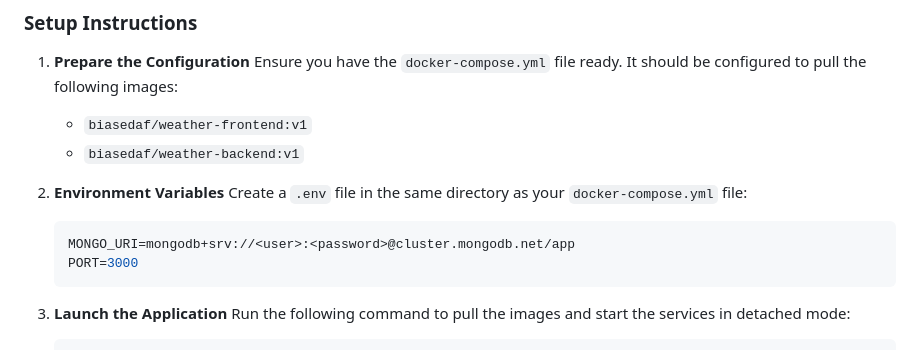
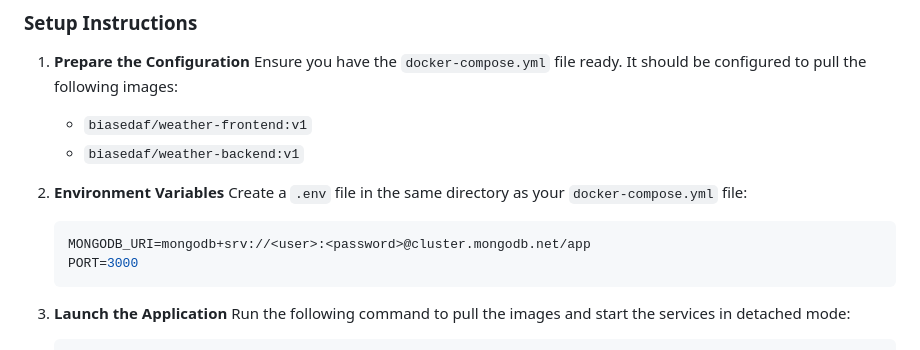
Before and after one commit to biasedaf/weather-app, a Markdown page: README.md, the part around the change. GitHub-like rendering.

Commit message:
docs: update README.md for improved clarity and consistency

````diff
--- a/README.md
+++ b/README.md
@@ -79,7 +79,7 @@ You can deploy this application on any Docker-capable host with a single command
    Create a `.env` file in the same directory as your `docker-compose.yml` file:
 
    ```env
-   MONGO_URI=mongodb+srv://<user>:<password>@cluster.mongodb.net/app
+   MONGODB_URI=mongodb+srv://<user>:<password>@cluster.mongodb.net/app
    PORT=3000
    ```
 
````
